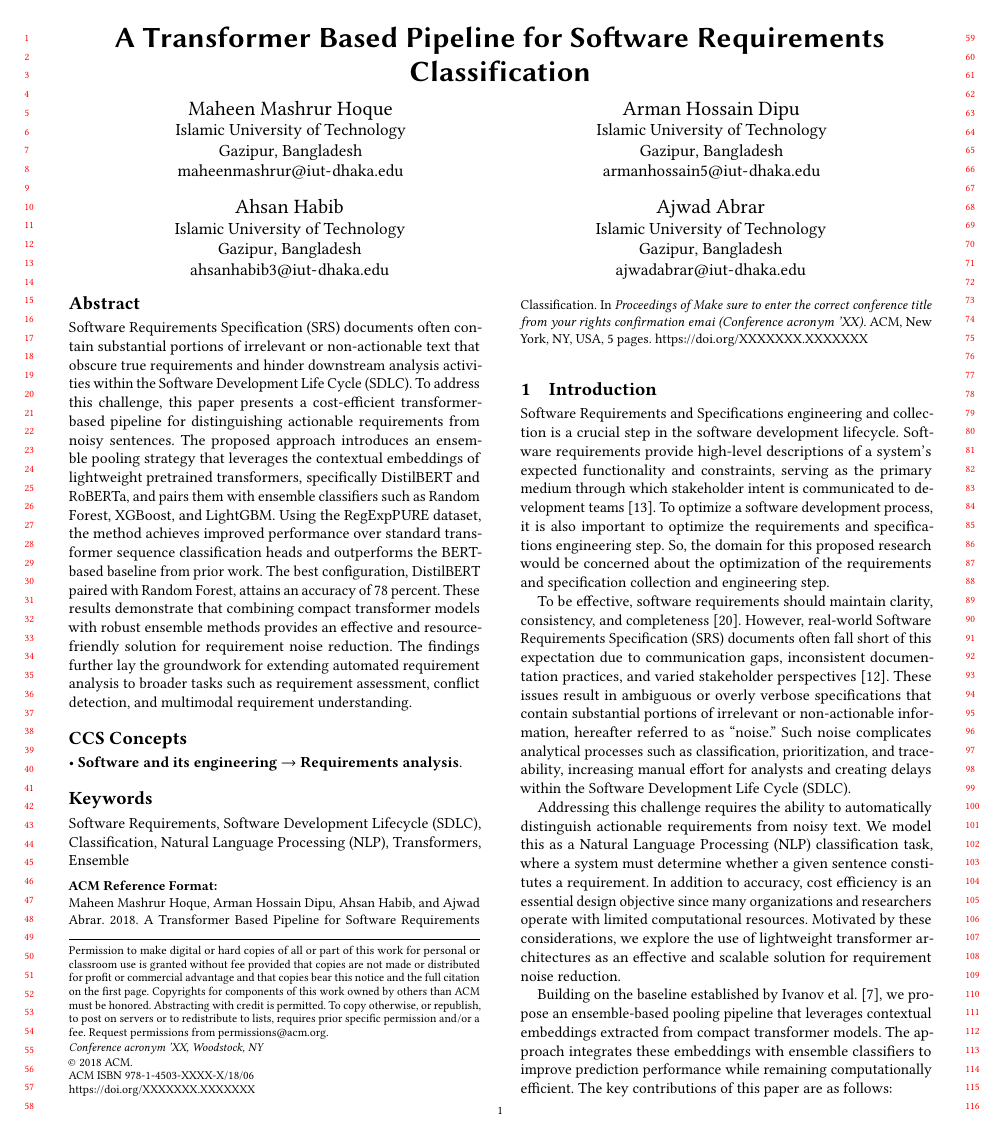
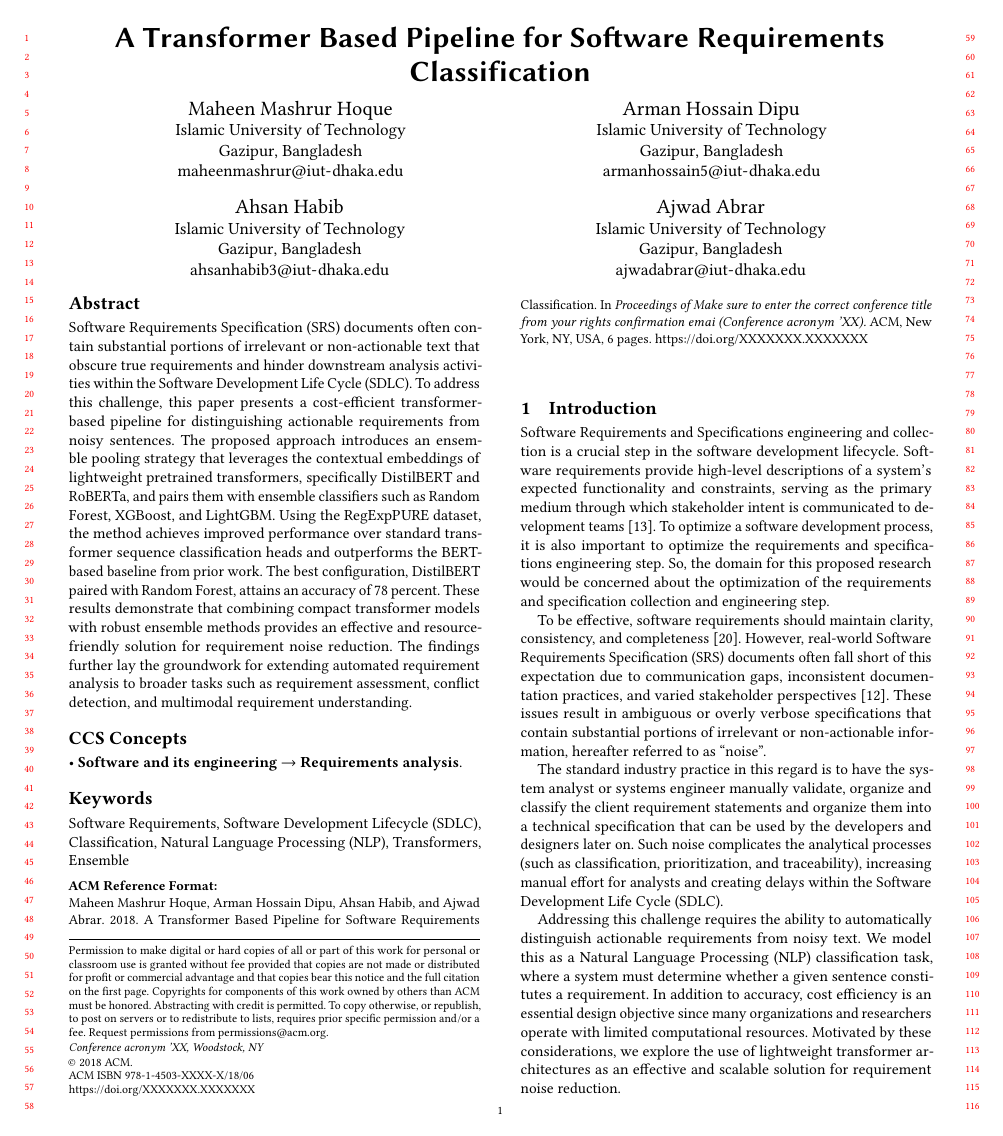
Before and after one commit to NotAlpha45/Transformer-Based-Requirement-Classification, a LaTeX paper (ICSCA_submission/sample-sigconf.tex): page 1 of 5 before the commit and page 1 of 6 after it. Compiled offline with pdfLaTeX.

Commit message:
Refine discussion on software requirements clarity and noise reduction
- Improved clarity in the description of issues with real-world SRS documents.
- Added details on the standard industry practice for validating and organizing requirements.
- Enhanced explanation of the impact of noise on analytical processes within the SDLC.

```diff
--- a/ICSCA_submission/sample-sigconf.tex
+++ b/ICSCA_submission/sample-sigconf.tex
@@ -215,7 +215,9 @@ Software Requirements Specification (SRS) documents often contain substantial po
 
 Software Requirements and Specifications engineering and collection is a crucial step in the software development lifecycle. Software requirements provide high-level descriptions of a system’s expected functionality and constraints, serving as the primary medium through which stakeholder intent is communicated to development teams~\cite{pohl2016requirements}. To optimize a software development process, it is also important to optimize the requirements and specifications engineering step. So, the domain for this proposed research would be concerned about the optimization of the requirements and specification collection and engineering step.
 
-To be effective, software requirements should maintain clarity, consistency, and completeness~\cite{wiegers2013software}. However, real-world Software Requirements Specification (SRS) documents often fall short of this expectation due to communication gaps, inconsistent documentation practices, and varied stakeholder perspectives~\cite{nuseibeh2000requirements}. These issues result in ambiguous or overly verbose specifications that contain substantial portions of irrelevant or non-actionable information, hereafter referred to as ``noise.'' Such noise complicates analytical processes such as classification, prioritization, and traceability, increasing manual effort for analysts and creating delays within the Software Development Life Cycle (SDLC).
+To be effective, software requirements should maintain clarity, consistency, and completeness~\cite{wiegers2013software}. However, real-world Software Requirements Specification (SRS) documents often fall short of this expectation due to communication gaps, inconsistent documentation practices, and varied stakeholder perspectives~\cite{nuseibeh2000requirements}. These issues result in ambiguous or overly verbose specifications that contain substantial portions of irrelevant or non-actionable information, hereafter referred to as ``noise''.
+
+The standard industry practice in this regard is to have the system analyst or systems engineer manually validate, organize and classify the client requirement statements and organize them into a technical specification that can be used by the developers and designers later on. Such noise complicates the analytical processes (such as classification, prioritization, and traceability), increasing manual effort for analysts and creating delays within the Software Development Life Cycle (SDLC).
 
 Addressing this challenge requires the ability to automatically distinguish actionable requirements from noisy text. We model this as a Natural Language Processing (NLP) classification task, where a system must determine whether a given sentence constitutes a requirement. In addition to accuracy, cost efficiency is an essential design objective since many organizations and researchers operate with limited computational resources. Motivated by these considerations, we explore the use of lightweight transformer architectures as an effective and scalable solution for requirement noise reduction.
 
```
Also changed, not shown: ICSCA_submission/sample-sigconf.pdf.
